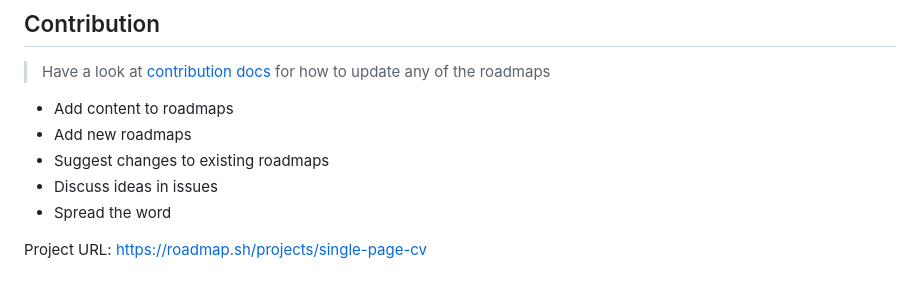
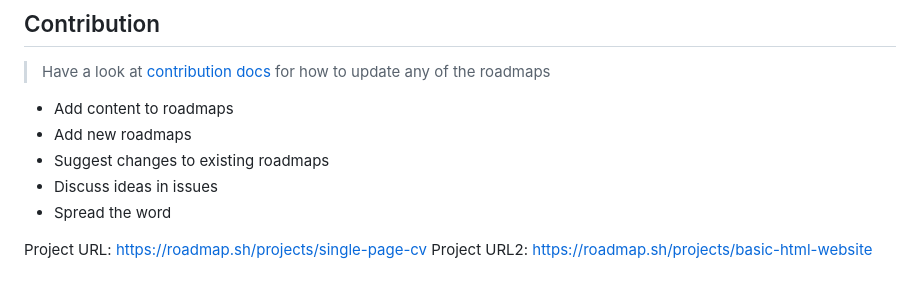
Before and after one commit to alok-38/developer-roadmap, a Markdown page: README.md, the part around the change. GitHub-like rendering.

Commit message:
Updating README and deploying

```diff
--- a/README.md
+++ b/README.md
@@ -144,3 +144,4 @@ git clone --depth=1 https://github.com/kamranahmedse/developer-roadmap.git
 - Spread the word
 
 Project URL: https://roadmap.sh/projects/single-page-cv
+Project URL2: https://roadmap.sh/projects/basic-html-website
```
